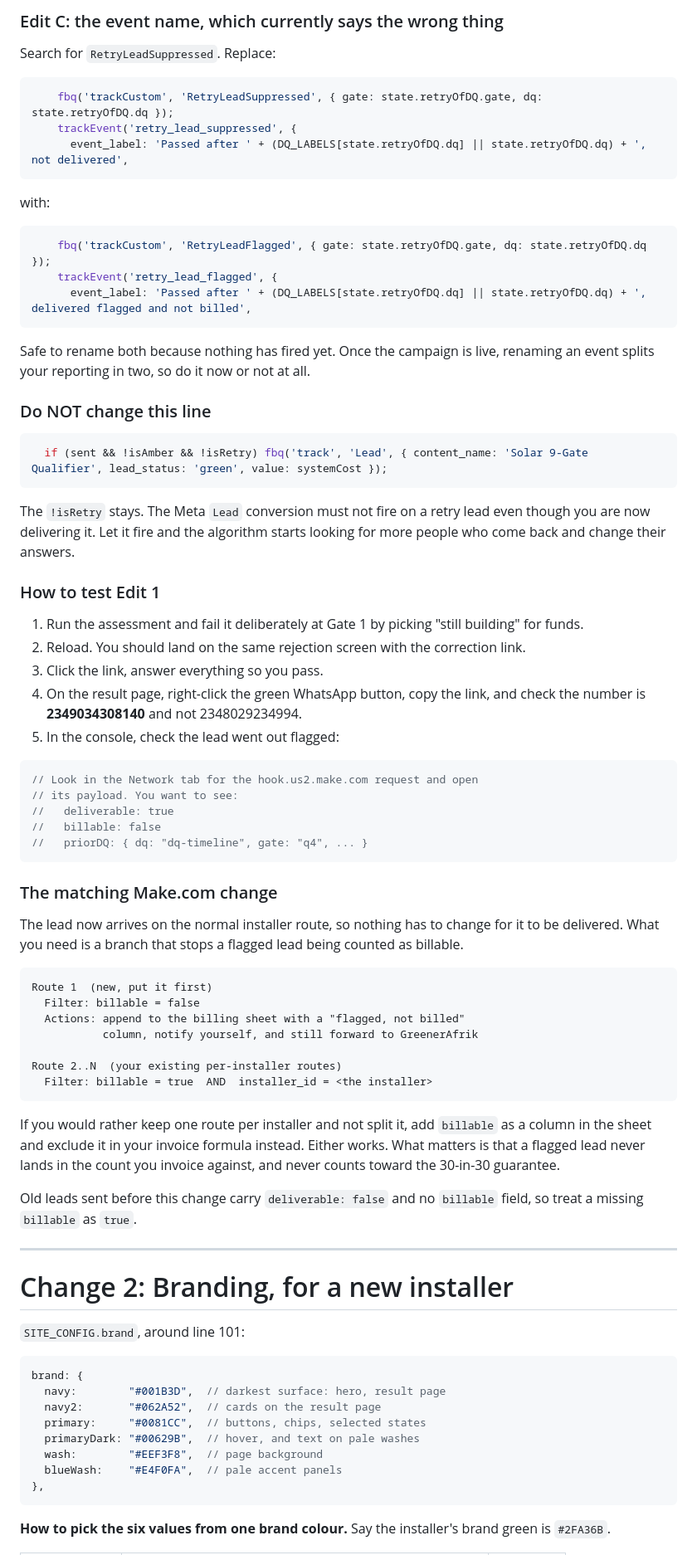
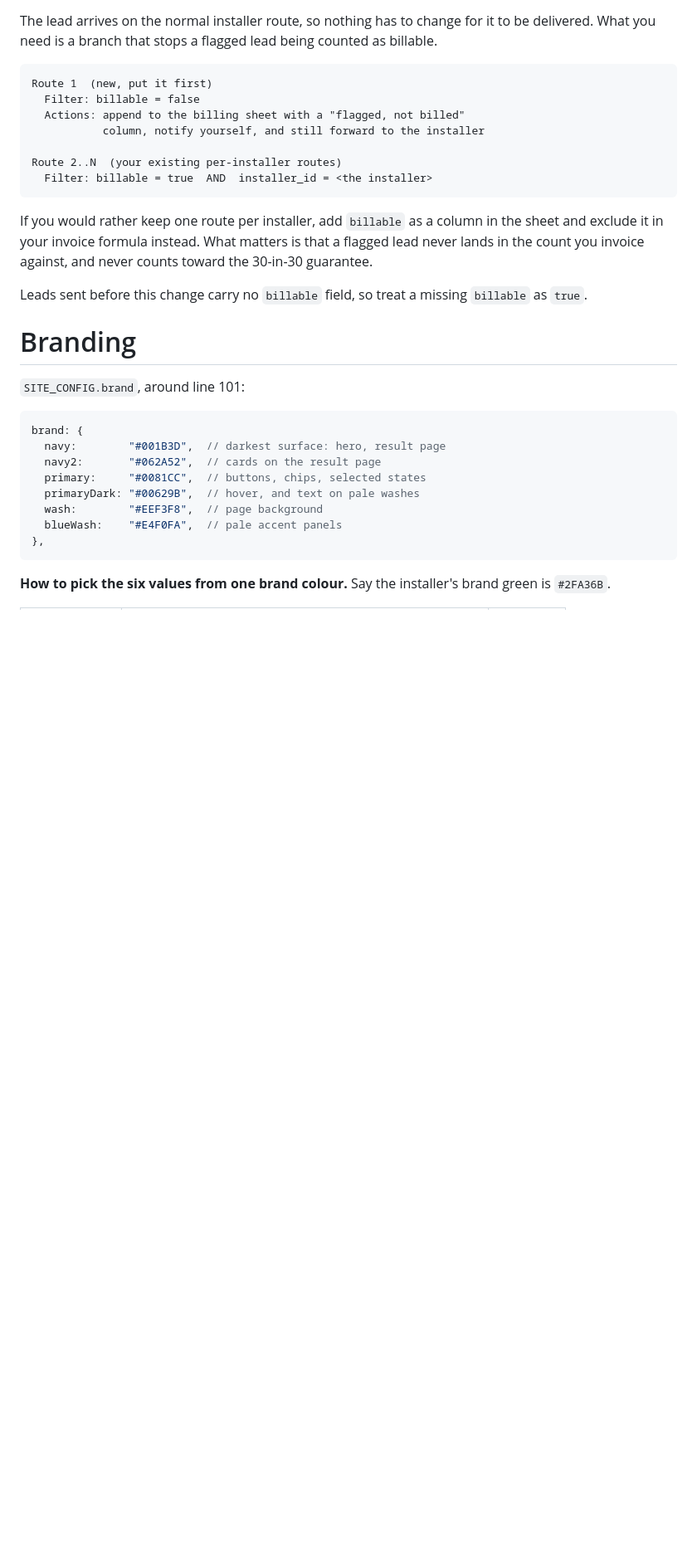
Before and after one commit to tubalcainmy/greenerafrik-8gate, a Markdown page: README.md, the part around one of its changes. Shown at 83% size. GitHub-like rendering; blank space fills up the shorter version.

Commit message:
Revise lead delivery and branding instructions in README
Updated README to reflect changes in lead delivery process, branding, and installer setup instructions.

````diff
--- a/README.md
+++ b/README.md
@@ -152,82 +81,26 @@ event so you can still separate them in GA4.
-### Edit C: the event name, which currently says the wrong thing
-
-Search for `RetryLeadSuppressed`. Replace:
-
-```js
-    fbq('trackCustom', 'RetryLeadSuppressed', { gate: state.retryOfDQ.gate, dq: state.retryOfDQ.dq });
-    trackEvent('retry_lead_suppressed', {
-      event_label: 'Passed after ' + (DQ_LABELS[state.retryOfDQ.dq] || state.retryOfDQ.dq) + ', not delivered',
-```
-
-with:
-
-```js
-    fbq('trackCustom', 'RetryLeadFlagged', { gate: state.retryOfDQ.gate, dq: state.retryOfDQ.dq });
-    trackEvent('retry_lead_flagged', {
-      event_label: 'Passed after ' + (DQ_LABELS[state.retryOfDQ.dq] || state.retryOfDQ.dq) + ', delivered flagged and not billed',
-```
-
-Safe to rename both because nothing has fired yet. Once the campaign is
-live, renaming an event splits your reporting in two, so do it now or not
-at all.
-
-### Do NOT change this line
-
-```js
-  if (sent && !isAmber && !isRetry) fbq('track', 'Lead', { content_name: 'Solar 9-Gate Qualifier', lead_status: 'green', value: systemCost });
-```
-
-The `!isRetry` stays. The Meta `Lead` conversion must not fire on a retry
-lead even though you are now delivering it. Let it fire and the algorithm
-starts looking for more people who come back and change their answers.
-
-### How to test Edit 1
-
-1. Run the assessment and fail it deliberately at Gate 1 by picking
-   "still building" for funds.
-2. Reload. You should land on the same rejection screen with the
-   correction link.
-3. Click the link, answer everything so you pass.
-4. On the result page, right-click the green WhatsApp button, copy the
-   link, and check the number is **2349034308140** and not 2348029234994.
-5. In the console, check the lead went out flagged:
-
-```js
-// Look in the Network tab for the hook.us2.make.com request and open
-// its payload. You want to see:
-//   deliverable: true
-//   billable: false
-//   priorDQ: { dq: "dq-timeline", gate: "q4", ... }
-```
-
-### The matching Make.com change
-
-The lead now arrives on the normal installer route, so nothing has to
-change for it to be delivered. What you need is a branch that stops a
-flagged lead being counted as billable.
+The lead arrives on the normal installer route, so nothing has to change
+for it to be delivered. What you need is a branch that stops a flagged
+lead being counted as billable.
 
 ```
 Route 1  (new, put it first)
   Filter: billable = false
   Actions: append to the billing sheet with a "flagged, not billed"
-           column, notify yourself, and still forward to GreenerAfrik
+           column, notify yourself, and still forward to the installer
 
 Route 2..N  (your existing per-installer routes)
   Filter: billable = true  AND  installer_id = <the installer>
 ```
 
-If you would rather keep one route per installer and not split it, add
-`billable` as a column in the sheet and exclude it in your invoice
-formula instead. Either works. What matters is that a flagged lead never
-lands in the count you invoice against, and never counts toward the
-30-in-30 guarantee.
+If you would rather keep one route per installer, add `billable` as a
+column in the sheet and exclude it in your invoice formula instead.
+What matters is that a flagged lead never lands in the count you invoice
+against, and never counts toward the 30-in-30 guarantee.
 
-Old leads sent before this change carry `deliverable: false` and no
-`billable` field, so treat a missing `billable` as `true`.
+Leads sent before this change carry no `billable` field, so treat a
+missing `billable` as `true`.
 
----
-
-# Change 2: Branding, for a new installer
+# Branding
 
 `SITE_CONFIG.brand`, around line 101:
 
````
Also changed, not shown: other parts of README.md (+75 -91 lines).
